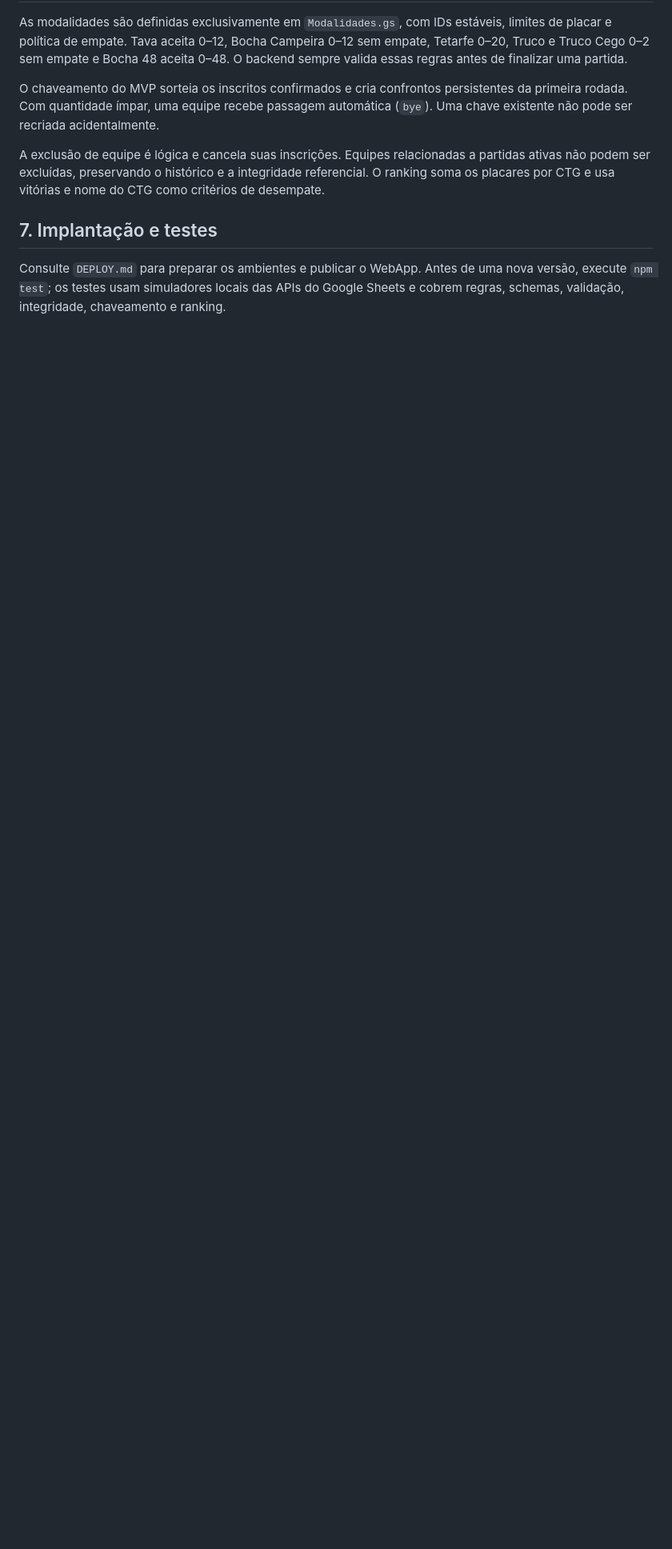
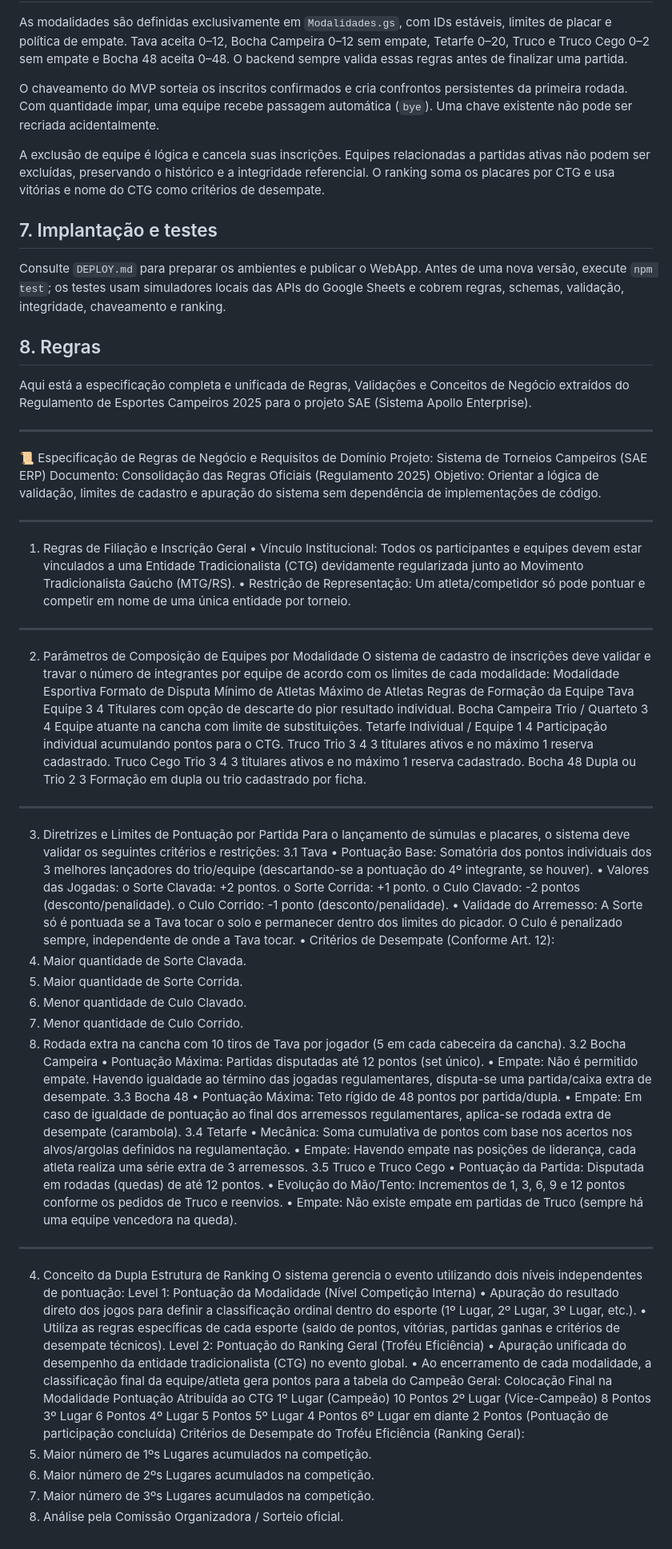
Before and after one commit to suaplanilha/Osni_CTG_SAE, a Markdown page: README.md, the part around the change. Shown at 80% size. Drawn GitHub-style; blank space fills up the shorter version.

Commit message:
Expand rules and guidelines for tournament system
Added detailed rules and specifications for tournament participation and scoring.

```diff
--- a/README.md
+++ b/README.md
@@ -87,3 +87,76 @@ A exclusão de equipe é lógica e cancela suas inscrições. Equipes relacionad
 ## 7. Implantação e testes
 
 Consulte `DEPLOY.md` para preparar os ambientes e publicar o WebApp. Antes de uma nova versão, execute `npm test`; os testes usam simuladores locais das APIs do Google Sheets e cobrem regras, schemas, validação, integridade, chaveamento e ranking.
+
+## 8. Regras
+Aqui está a especificação completa e unificada de Regras, Validações e Conceitos de Negócio extraídos do Regulamento de Esportes Campeiros 2025 para o projeto SAE (Sistema Apollo Enterprise).
+________________________________________
+📜 Especificação de Regras de Negócio e Requisitos de Domínio
+Projeto: Sistema de Torneios Campeiros (SAE ERP)
+Documento: Consolidação das Regras Oficiais (Regulamento 2025)
+Objetivo: Orientar a lógica de validação, limites de cadastro e apuração do sistema sem dependência de implementações de código.
+________________________________________
+1. Regras de Filiação e Inscrição Geral
+•	Vínculo Institucional: Todos os participantes e equipes devem estar vinculados a uma Entidade Tradicionalista (CTG) devidamente regularizada junto ao Movimento Tradicionalista Gaúcho (MTG/RS).
+•	Restrição de Representação: Um atleta/competidor só pode pontuar e competir em nome de uma única entidade por torneio.
+________________________________________
+2. Parâmetros de Composição de Equipes por Modalidade
+O sistema de cadastro de inscrições deve validar e travar o número de integrantes por equipe de acordo com os limites de cada modalidade:
+Modalidade Esportiva	Formato de Disputa	Mínimo de Atletas	Máximo de Atletas	Regras de Formação da Equipe
+Tava	Equipe	3	4	Titulares com opção de descarte do pior resultado individual.
+Bocha Campeira	Trio / Quarteto	3	4	Equipe atuante na cancha com limite de substituições.
+Tetarfe	Individual / Equipe	1	4	Participação individual acumulando pontos para o CTG.
+Truco	Trio	3	4	3 titulares ativos e no máximo 1 reserva cadastrado.
+Truco Cego	Trio	3	4	3 titulares ativos e no máximo 1 reserva cadastrado.
+Bocha 48	Dupla ou Trio	2	3	Formação em dupla ou trio cadastrado por ficha.
+________________________________________
+3. Diretrizes e Limites de Pontuação por Partida
+Para o lançamento de súmulas e placares, o sistema deve validar os seguintes critérios e restrições:
+3.1 Tava
+•	Pontuação Base: Somatória dos pontos individuais dos 3 melhores lançadores do trio/equipe (descartando-se a pontuação do 4º integrante, se houver).
+•	Valores das Jogadas:
+o	Sorte Clavada: +2 pontos.
+o	Sorte Corrida: +1 ponto.
+o	Culo Clavado: -2 pontos (desconto/penalidade).
+o	Culo Corrido: -1 ponto (desconto/penalidade).
+•	Validade do Arremesso: A Sorte só é pontuada se a Tava tocar o solo e permanecer dentro dos limites do picador. O Culo é penalizado sempre, independente de onde a Tava tocar.
+•	Critérios de Desempate (Conforme Art. 12):
+1.	Maior quantidade de Sorte Clavada.
+2.	Maior quantidade de Sorte Corrida.
+3.	Menor quantidade de Culo Clavado.
+4.	Menor quantidade de Culo Corrido.
+5.	Rodada extra na cancha com 10 tiros de Tava por jogador (5 em cada cabeceira da cancha).
+3.2 Bocha Campeira
+•	Pontuação Máxima: Partidas disputadas até 12 pontos (set único).
+•	Empate: Não é permitido empate. Havendo igualdade ao término das jogadas regulamentares, disputa-se uma partida/caixa extra de desempate.
+3.3 Bocha 48
+•	Pontuação Máxima: Teto rígido de 48 pontos por partida/dupla.
+•	Empate: Em caso de igualdade de pontuação ao final dos arremessos regulamentares, aplica-se rodada extra de desempate (carambola).
+3.4 Tetarfe
+•	Mecânica: Soma cumulativa de pontos com base nos acertos nos alvos/argolas definidos na regulamentação.
+•	Empate: Havendo empate nas posições de liderança, cada atleta realiza uma série extra de 3 arremessos.
+3.5 Truco e Truco Cego
+•	Pontuação da Partida: Disputada em rodadas (quedas) de até 12 pontos.
+•	Evolução do Mão/Tento: Incrementos de 1, 3, 6, 9 e 12 pontos conforme os pedidos de Truco e reenvios.
+•	Empate: Não existe empate em partidas de Truco (sempre há uma equipe vencedora na queda).
+________________________________________
+4. Conceito da Dupla Estrutura de Ranking
+O sistema gerencia o evento utilizando dois níveis independentes de pontuação:
+Level 1: Pontuação da Modalidade (Nível Competição Interna)
+•	Apuração do resultado direto dos jogos para definir a classificação ordinal dentro do esporte (1º Lugar, 2º Lugar, 3º Lugar, etc.).
+•	Utiliza as regras específicas de cada esporte (saldo de pontos, vitórias, partidas ganhas e critérios de desempate técnicos).
+Level 2: Pontuação do Ranking Geral (Troféu Eficiência)
+•	Apuração unificada do desempenho da entidade tradicionalista (CTG) no evento global.
+•	Ao encerramento de cada modalidade, a classificação final da equipe/atleta gera pontos para a tabela do Campeão Geral:
+Colocação Final na Modalidade	Pontuação Atribuída ao CTG
+1º Lugar (Campeão)	10 Pontos
+2º Lugar (Vice-Campeão)	8 Pontos
+3º Lugar	6 Pontos
+4º Lugar	5 Pontos
+5º Lugar	4 Pontos
+6º Lugar em diante	2 Pontos (Pontuação de participação concluída)
+Critérios de Desempate do Troféu Eficiência (Ranking Geral):
+1.	Maior número de 1ºs Lugares acumulados na competição.
+2.	Maior número de 2ºs Lugares acumulados na competição.
+3.	Maior número de 3ºs Lugares acumulados na competição.
+4.	Análise pela Comissão Organizadora / Sorteio oficial.
```
